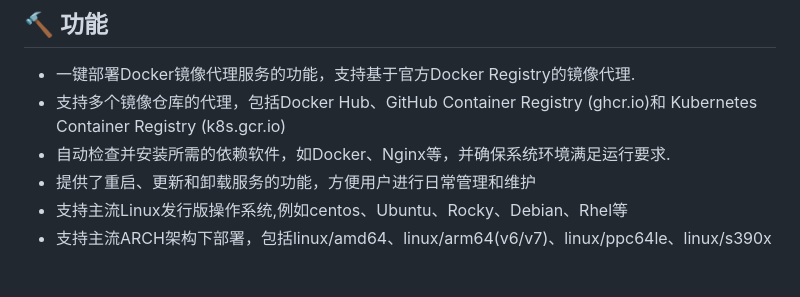
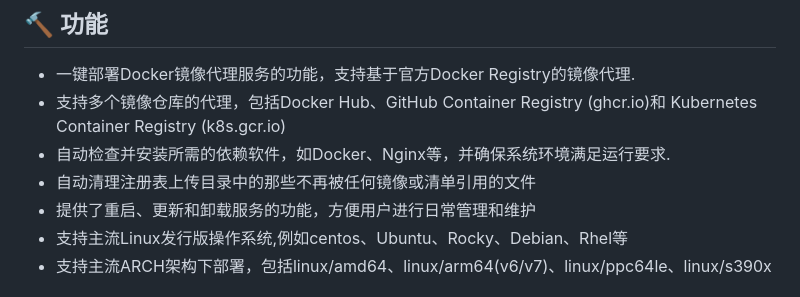
Before and after one commit to dqzboy/Docker-Proxy, a Markdown page: README.md, the part around the change. Drawn GitHub-style.

```diff
--- a/README.md
+++ b/README.md
@@ -35,6 +35,7 @@ bash -c "$(curl -fsSL https://raw.githubusercontent.com/dqzboy/Docker-Proxy/main
 - 一键部署Docker镜像代理服务的功能，支持基于官方Docker Registry的镜像代理.
 - 支持多个镜像仓库的代理，包括Docker Hub、GitHub Container Registry (ghcr.io)和 Kubernetes Container Registry (k8s.gcr.io)
 - 自动检查并安装所需的依赖软件，如Docker、Nginx等，并确保系统环境满足运行要求.
+- 自动清理注册表上传目录中的那些不再被任何镜像或清单引用的文件
 - 提供了重启、更新和卸载服务的功能，方便用户进行日常管理和维护
 - 支持主流Linux发行版操作系统,例如centos、Ubuntu、Rocky、Debian、Rhel等
 - 支持主流ARCH架构下部署，包括linux/amd64、linux/arm64(v6/v7)、linux/ppc64le、linux/s390x
```
